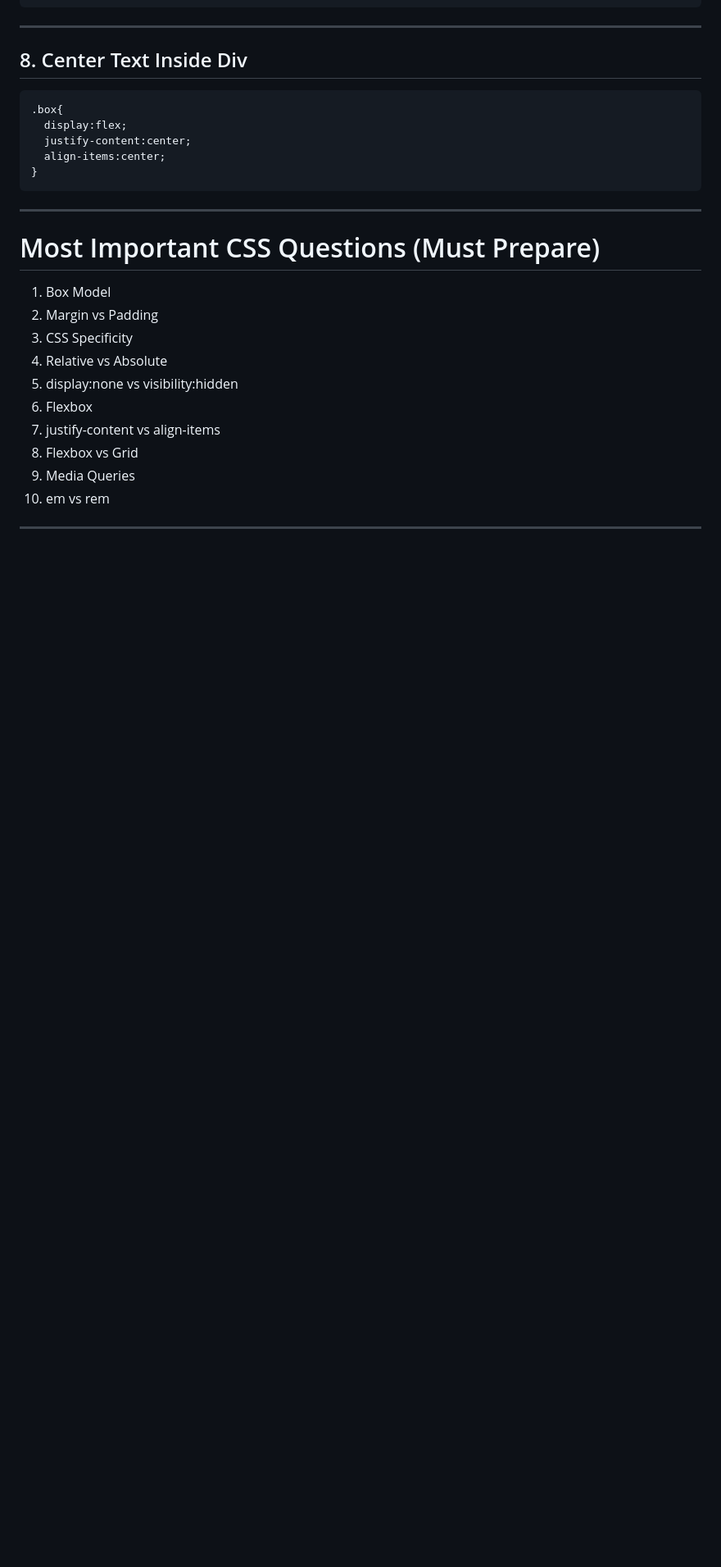
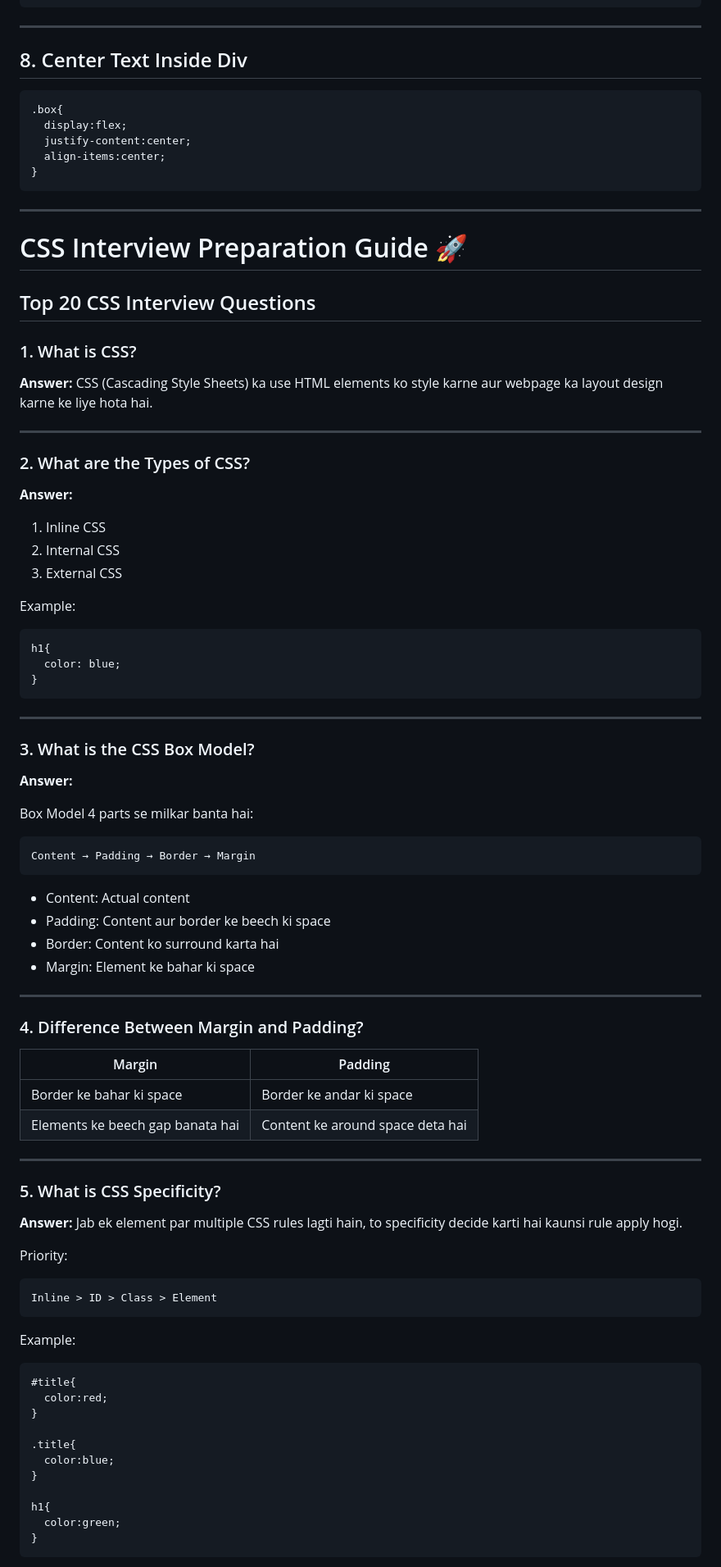
Before and after one commit to saishshaikh/HTML-AND-CSS-, a Markdown page: README.md, the part around one of its changes. Shown at 82% size. Drawn GitHub-style; blank space fills up the shorter version.

````diff
--- a/README.md
+++ b/README.md
@@ -651,17 +651,85 @@ nav{
 
 ---
 
-# Most Important CSS Questions (Must Prepare)
+# CSS Interview Preparation Guide 🚀
 
-1. Box Model
-2. Margin vs Padding
-3. CSS Specificity
-4. Relative vs Absolute
-5. display:none vs visibility:hidden
-6. Flexbox
-7. justify-content vs align-items
-8. Flexbox vs Grid
-9. Media Queries
-10. em vs rem
+## Top 20 CSS Interview Questions
+
+### 1. What is CSS?
+
+**Answer:**
+CSS (Cascading Style Sheets) ka use HTML elements ko style karne aur webpage ka layout design karne ke liye hota hai.
 
 ---
+
+### 2. What are the Types of CSS?
+
+**Answer:**
+
+1. Inline CSS
+2. Internal CSS
+3. External CSS
+
+Example:
+
+```css
+h1{
+  color: blue;
+}
+```
+
+---
+
+### 3. What is the CSS Box Model?
+
+**Answer:**
+
+Box Model 4 parts se milkar banta hai:
+
+```text
+Content → Padding → Border → Margin
+```
+
+- Content: Actual content
+- Padding: Content aur border ke beech ki space
+- Border: Content ko surround karta hai
+- Margin: Element ke bahar ki space
+
+---
+
+### 4. Difference Between Margin and Padding?
+
+| Margin | Padding |
+|---------|---------|
+| Border ke bahar ki space | Border ke andar ki space |
+| Elements ke beech gap banata hai | Content ke around space deta hai |
+
+---
+
+### 5. What is CSS Specificity?
+
+**Answer:**
+Jab ek element par multiple CSS rules lagti hain, to specificity decide karti hai kaunsi rule apply hogi.
+
+Priority:
+
+```text
+Inline > ID > Class > Element
+```
+
+Example:
+
+```css
+#title{
+  color:red;
+}
+
+.title{
+  color:blue;
+}
+
+h1{
+  color:green;
+}
+```
+
````
Also changed, not shown: other parts of README.md (+339 -0 lines).
